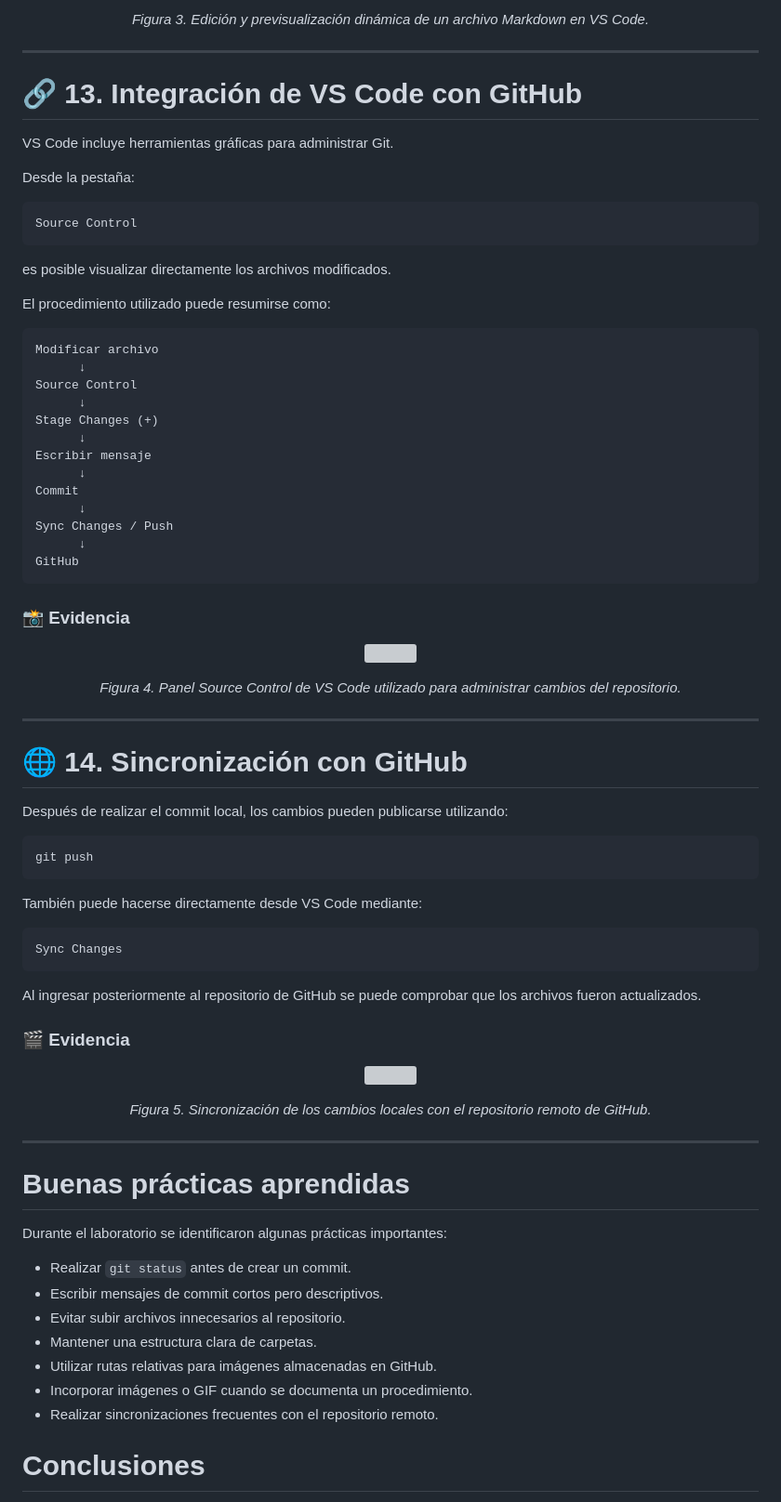
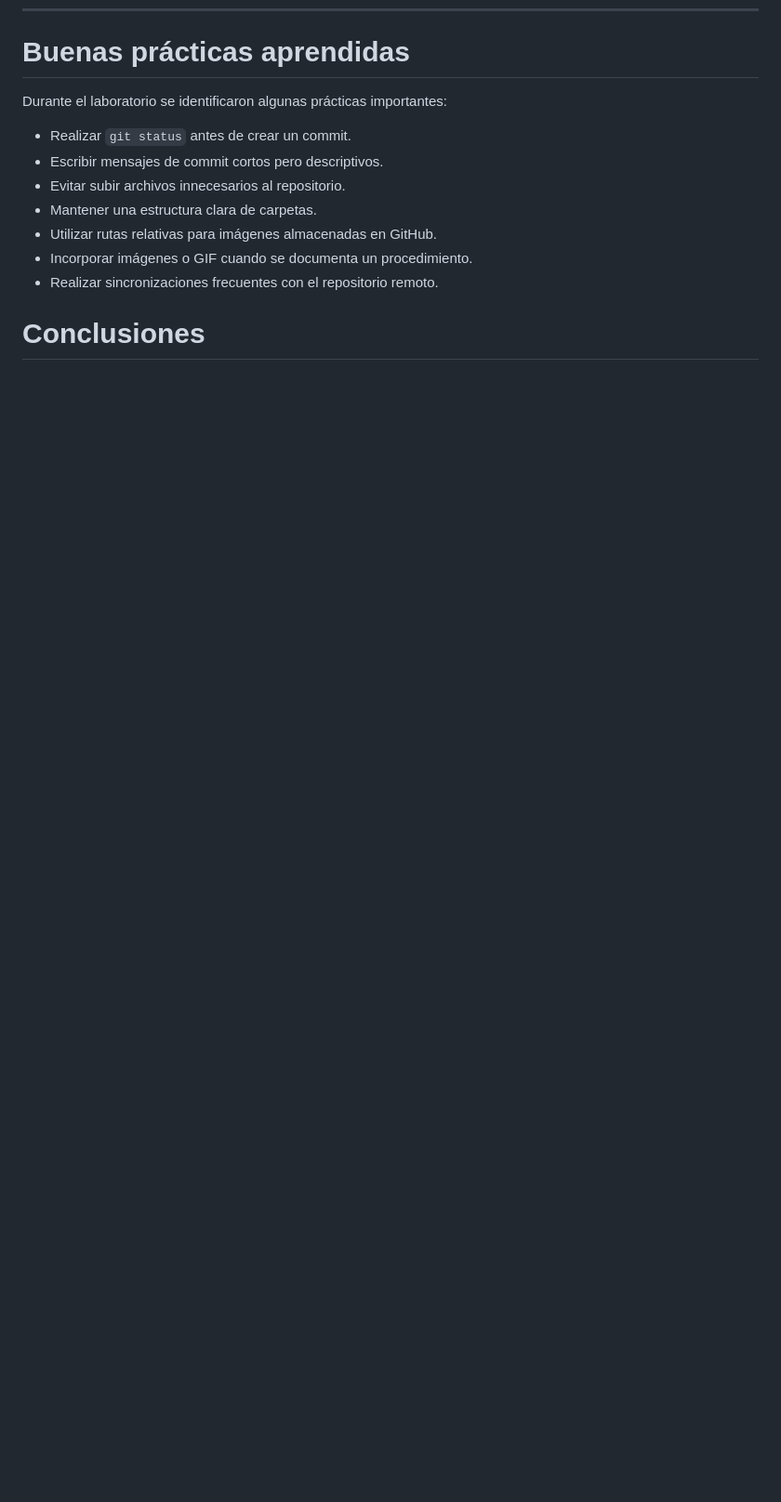
Before and after one commit to danielnavarro-cell/ISB, a Markdown page: Laboratorios/Lab_01/Informe1.md, the part around one of its changes. Shown at 93% size. Rendered like a GitHub page; blank space fills up the shorter version; grey boxes are pictures that could not be loaded.

````diff
--- a/Laboratorios/Lab_01/Informe1.md
+++ b/Laboratorios/Lab_01/Informe1.md
@@ -190,81 +108,3 @@ La visualización lado a lado permite observar simultáneamente el código Markd
-<p align="center">
-  <em>Figura 3. Edición y previsualización dinámica de un archivo Markdown en VS Code.</em>
-</p>
-
----
-
-# 🔗 13. Integración de VS Code con GitHub
-
-VS Code incluye herramientas gráficas para administrar Git.
-
-Desde la pestaña:
-
-```text
-Source Control
-```
-
-es posible visualizar directamente los archivos modificados.
-
-El procedimiento utilizado puede resumirse como:
-
-```text
-Modificar archivo
-      ↓
-Source Control
-      ↓
-Stage Changes (+)
-      ↓
-Escribir mensaje
-      ↓
-Commit
-      ↓
-Sync Changes / Push
-      ↓
-GitHub
-```
-
-### 📸 Evidencia
-
-<p align="center">
-  <img src="images/04_source_control.png" width="700">
-</p>
-
-<p align="center">
-  <em>Figura 4. Panel Source Control de VS Code utilizado para administrar cambios del repositorio.</em>
-</p>
-
----
-
-# 🌐 14. Sincronización con GitHub
-
-Después de realizar el commit local, los cambios pueden publicarse utilizando:
-
-```bash
-git push
-```
-
-También puede hacerse directamente desde VS Code mediante:
-
-```text
-Sync Changes
-```
-
-Al ingresar posteriormente al repositorio de GitHub se puede comprobar que los archivos fueron actualizados.
-
-### 🎬 Evidencia
-
-<p align="center">
-  <img src="images/05_push_github.gif" width="800">
-</p>
-
-<p align="center">
-  <em>Figura 5. Sincronización de los cambios locales con el repositorio remoto de GitHub.</em>
-</p>
-
----
-
-
-
 # Buenas prácticas aprendidas
 
 Durante el laboratorio se identificaron algunas prácticas importantes:
````
Also changed, not shown: other parts of Laboratorios/Lab_01/Informe1.md (+13 -95 lines).
